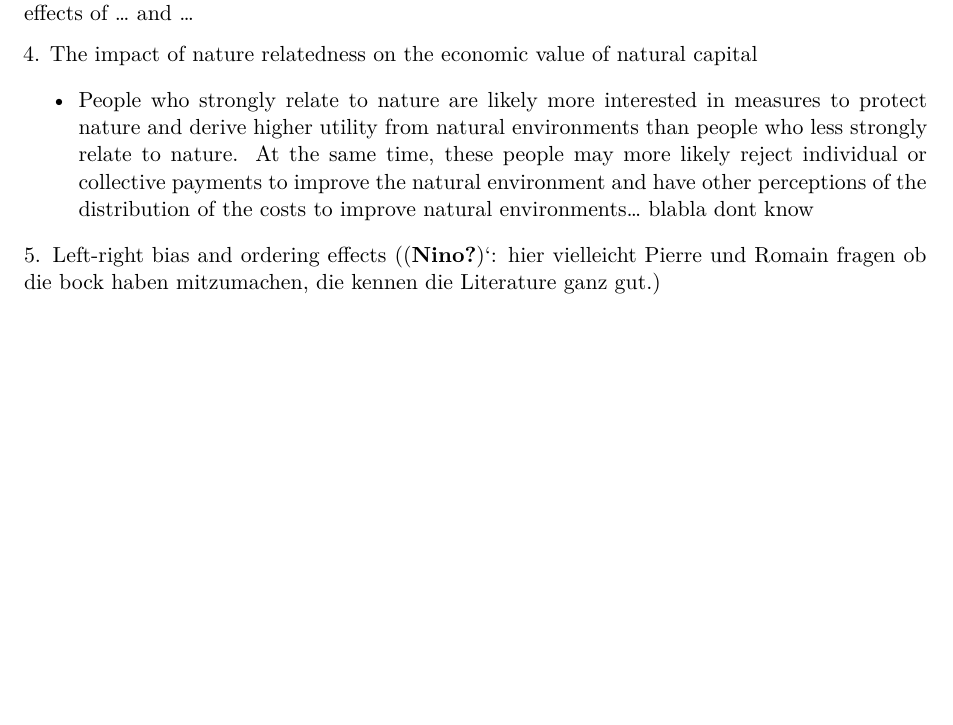
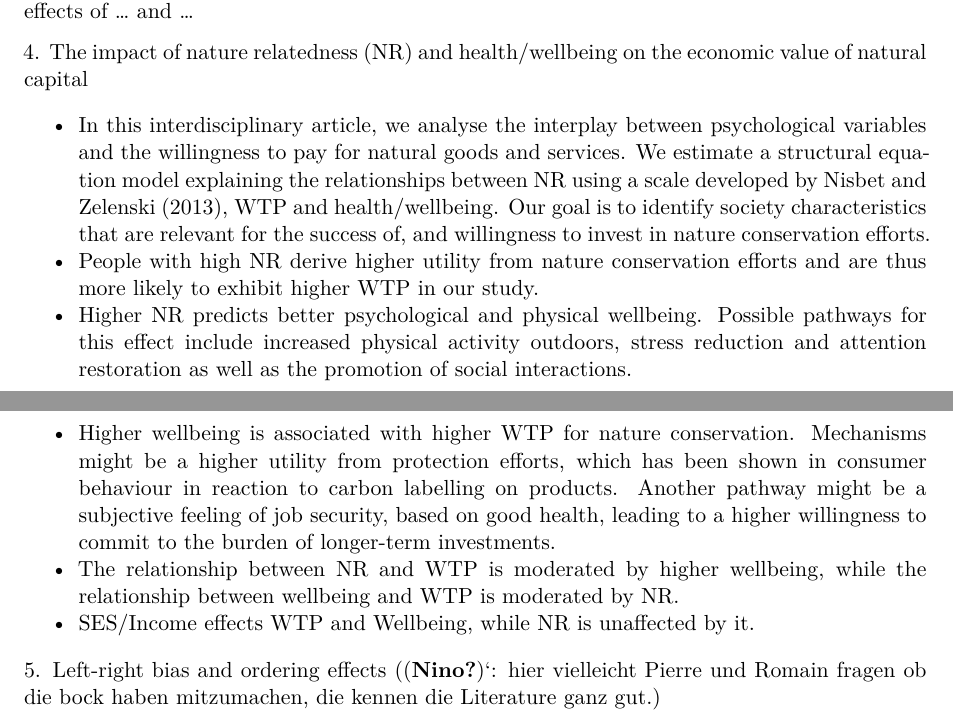
Before and after one commit to sagebiej/preanalysis_spatial_values_nat_cap, a Quarto document (prereg_valugaps.qmd): part of page 5 of 18 before the commit and two parts of pages 5 and 6 of 18 after it, the two joined at a grey line, cut so that both start at the same text, the shorter picture padded with empty space. Rendered offline with R 4.5, knitr and Pandoc in place of Quarto, then LaTeX, with nearby package versions.

Commit message:
kevin_marie comments

```diff
--- a/prereg_valugaps.qmd
+++ b/prereg_valugaps.qmd
@@ -186,9 +186,15 @@ Estimating the economic value of recreation in natural environments using travel
 and ...
 
 \refstepcounter{paper}\thepaper.
-The impact of nature relatedness on the economic value of natural capital
+The impact of nature relatedness (NR) and health/wellbeing on the economic value of natural capital
 
--   People who strongly relate to nature are likely more interested in measures to protect nature and derive higher utility from natural environments than people who less strongly relate to nature. At the same time, these people may more likely reject individual or collective payments to improve the natural environment and have other perceptions of the distribution of the costs to improve natural environments... blabla dont know
+-	 In this interdisciplinary article, we analyse the interplay between psychological variables and the willingness to pay for natural goods and services. We estimate a structural equation model explaining the relationships between NR using a scale developed by @Nisbet2013, WTP and health/wellbeing. Our goal is to identify society characteristics that are relevant for the success of, and willingness to invest in nature conservation efforts.
+- 	People with high NR derive higher utility from nature conservation efforts and are thus more likely to exhibit higher WTP in our study.
+-	 Higher NR predicts better psychological and physical wellbeing. Possible pathways for this effect include increased physical activity outdoors, stress reduction and attention restoration as well as the promotion of social interactions.
+-	 Higher wellbeing is associated with higher WTP for nature conservation. Mechanisms might be a higher utility from protection efforts, which has been shown in consumer behaviour in reaction to carbon labelling on products. Another pathway might be a subjective feeling of job security, based on good health, leading to a higher willingness to commit to the burden of  longer-term investments.
+-	 The relationship between NR and WTP is moderated by higher wellbeing, while the relationship between wellbeing and WTP is moderated by NR.
+-	 SES/Income effects WTP and Wellbeing, while NR is unaffected by it.
+
 
 \refstepcounter{paper}\thepaper.
 Left-right bias and ordering effects (@Nino\`: hier vielleicht Pierre und Romain fragen ob die bock haben mitzumachen, die kennen die Literature ganz gut.)
```
Also changed, not shown: prereg_valugaps.qmd (6 more changed lines).
